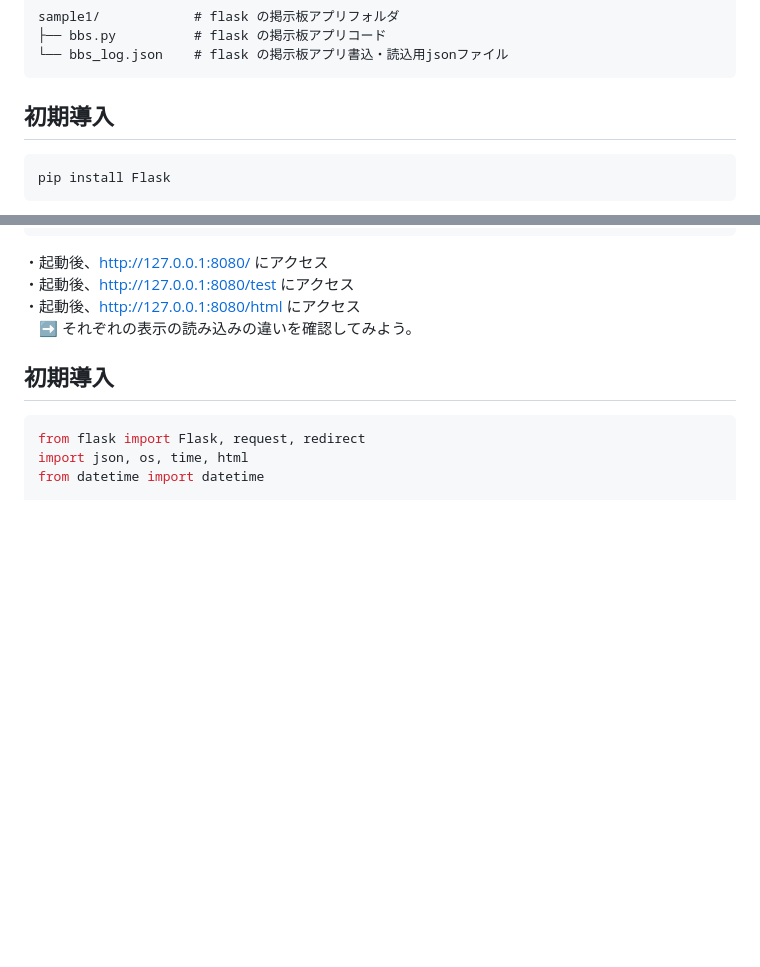
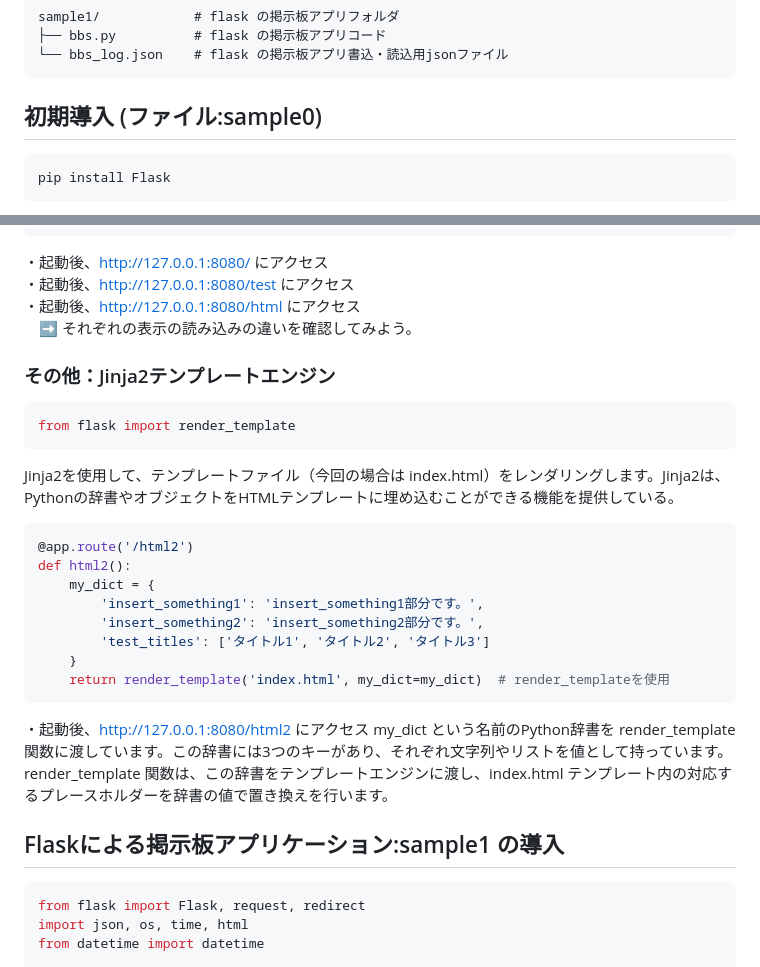
Before and after one commit to shohei0990/tech0_demo_flask_20231109, a Markdown page: README.md, 2 parts joined by grey strips. GitHub-like rendering; blank space fills up the shorter version.

````diff
--- a/README.md
+++ b/README.md
@@ -17,7 +17,7 @@ sample1/            # flask の掲示板アプリフォルダ
 ├── bbs.py          # flask の掲示板アプリコード
 └── bbs_log.json    # flask の掲示板アプリ書込・読込用jsonファイル
 ```
-## 初期導入
+## 初期導入 (ファイル:sample0)
 
 ```python
 pip install Flask
@@ -60,8 +61,27 @@ def html():
 ・起動後、http://127.0.0.1:8080/html にアクセス
 　➡ それぞれの表示の読み込みの違いを確認してみよう。
 
+### その他：Jinja2テンプレートエンジン
 
-## 初期導入
+```python
+from flask import render_template
+```
+Jinja2を使用して、テンプレートファイル（今回の場合は index.html）をレンダリングします。Jinja2は、Pythonの辞書やオブジェクトをHTMLテンプレートに埋め込むことができる機能を提供している。
+
+```python
+@app.route('/html2')
+def html2():
+    my_dict = {
+        'insert_something1': 'insert_something1部分です。',
+        'insert_something2': 'insert_something2部分です。',
+        'test_titles': ['タイトル1', 'タイトル2', 'タイトル3']
+    }
+    return render_template('index.html', my_dict=my_dict)  # render_templateを使用
+```
+・起動後、http://127.0.0.1:8080/html2 にアクセス
+my_dict という名前のPython辞書を render_template 関数に渡しています。この辞書には3つのキーがあり、それぞれ文字列やリストを値として持っています。render_template 関数は、この辞書をテンプレートエンジンに渡し、index.html テンプレート内の対応するプレースホルダーを辞書の値で置き換えを行います。
+
+##  Flaskによる掲示板アプリケーション:sample1 の導入
 ```python
 from flask import Flask, request, redirect
 import json, os, time, html
````
Also changed, not shown: other parts of README.md (+1 -0 lines).
